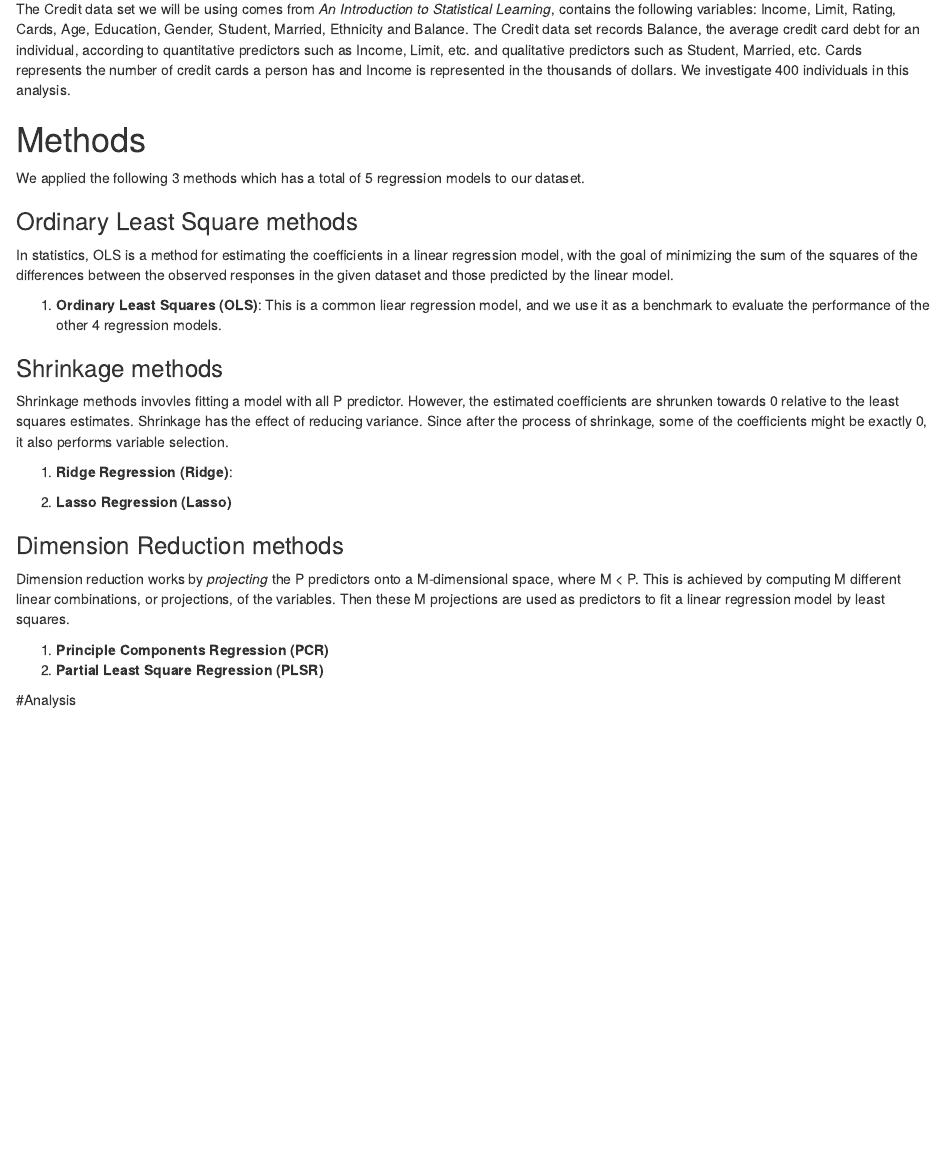
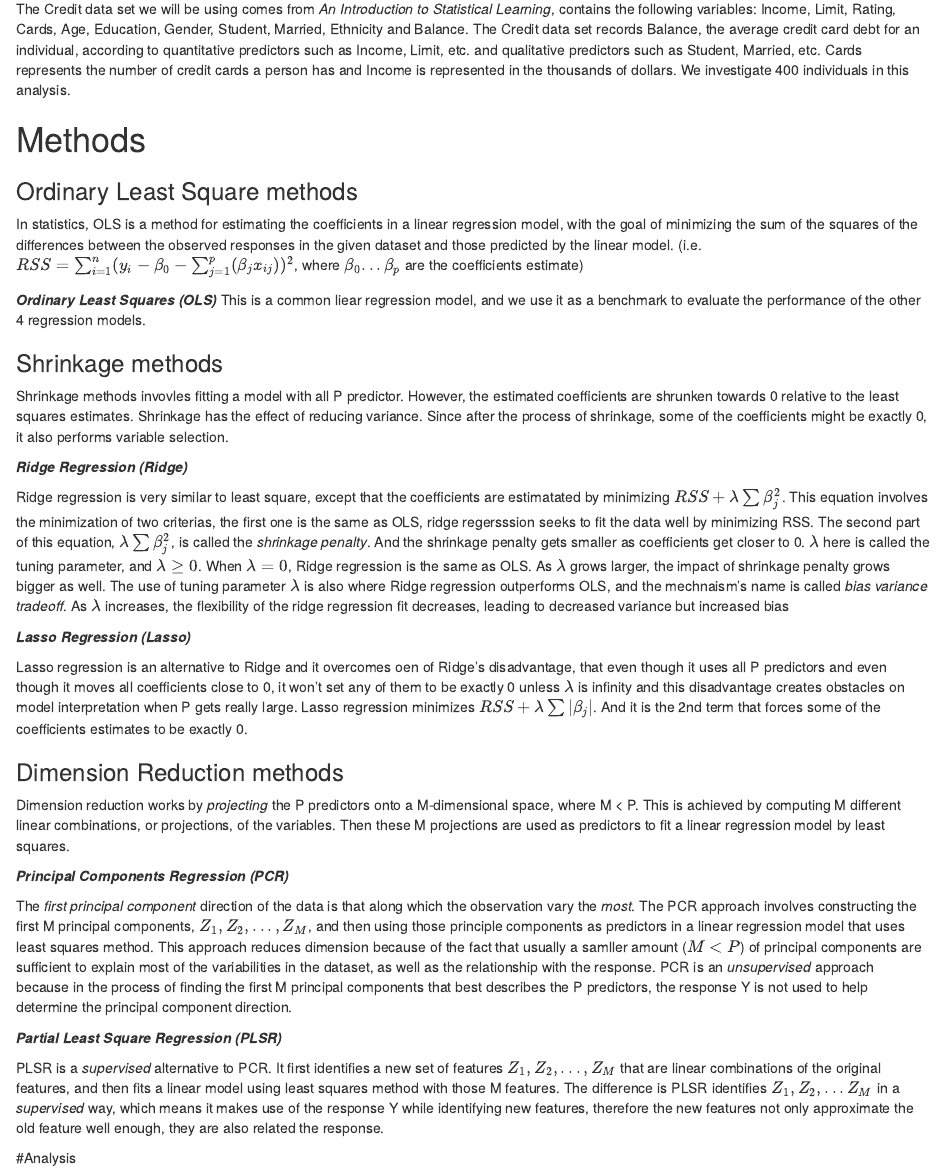
Before and after one commit to DrakeW/Stat159-Project-2, an R Markdown document (report/report.Rmd): the page in a window 1100 px wide, from 360 px down. Rendered offline with R 4.5, knitr and Pandoc, with nearby package versions.

Commit message:
added method part of report

```diff
--- a/report/report.Rmd
+++ b/report/report.Rmd
@@ -11,28 +11,39 @@ The Credit data set we will be using comes from *An Introduction to Statistical
 
 # Methods
 
-We applied the following 3 methods which has a total of 5 regression models to our dataset.
-
 ### Ordinary Least Square methods
 
-In statistics, OLS is a method for estimating the coefficients in a linear regression model, with the goal of minimizing the sum of the squares of the differences between the observed responses in the given dataset and those predicted by the linear model.
+In statistics, OLS is a method for estimating the coefficients in a linear regression model, with the goal of minimizing the sum of the squares of the differences between the observed responses in the given dataset and those predicted by the linear model. (i.e.  $RSS = \sum_{i=1}^n(y_i - \beta_0 - \sum_{j=1}^p(\beta_{j}x_{ij}))^2$, where $\beta_0 ... \beta_p$ are the coefficients estimate)
 
-1. **Ordinary Least Squares (OLS)**: This is a common liear regression model, and we use it as a benchmark to evaluate the performance of the other 4 regression models.
+**_Ordinary Least Squares (OLS)_**
+This is a common liear regression model, and we use it as a benchmark to evaluate the performance of the other 4 regression models.
 
 ### Shrinkage methods
 
 Shrinkage methods invovles fitting a model with all P predictor. However, the estimated coefficients are shrunken towards 0 relative to the least squares estimates. Shrinkage has the effect of reducing variance. Since after the process of shrinkage, some of the coefficients might be exactly 0, it also performs variable selection.
 
-1. **Ridge Regression (Ridge)**:
+**_Ridge Regression (Ridge)_**
 
-2. **Lasso Regression (Lasso)**
+Ridge regression is very similar to least square, except that the coefficients are estimatated by minimizing $RSS + \lambda \sum \beta_j^2$. This equation involves the minimization of two criterias, the first one is the same as OLS, ridge regersssion seeks to fit the data well by minimizing RSS. The second part of this equation, $\lambda \sum \beta_j^2$, is called the _shrinkage penalty_. And the shrinkage penalty gets smaller as coefficients get closer to 0. $\lambda$ here is called the tuning parameter, and $\lambda \geq 0$. When $\lambda = 0$, Ridge regression is the same as OLS. As $\lambda$ grows larger, the impact of shrinkage penalty grows bigger as well. The use of tuning parameter $\lambda$ is also where Ridge regression outperforms OLS, and the mechnaism's name is called _bias variance tradeoff_. As $\lambda$ increases, the flexibility of the ridge regression fit decreases, leading to decreased variance but increased bias
+
+**_Lasso Regression (Lasso)_**
+
+Lasso regression is an alternative to Ridge and it overcomes oen of Ridge's disadvantage, that even though it uses all P predictors and even though it moves all coefficients close to 0, it won't set any of them to be exactly 0 unless $\lambda$ is infinity and this disadvantage creates obstacles on model interpretation when P gets really large. Lasso regression minimizes $RSS + \lambda \sum |{\beta_j}|$. And it is the 2nd term that forces some of the coefficients estimates to be exactly 0.
 
 ### Dimension Reduction methods
 
 Dimension reduction works by _projecting_ the P predictors onto a M-dimensional space, where M < P. This is achieved by computing M different linear combinations, or projections, of the variables. Then these M projections are used as predictors to fit a linear regression model by least squares.
 
-1. **Principle Components Regression (PCR)**
-2. **Partial Least Square Regression (PLSR)**
+**_Principal Components Regression (PCR)_**
+
+The _first principal component_ direction of the data is that along which the observation vary the _most_. The PCR approach involves constructing the first M principal components, $Z_1, Z_2,...,Z_M$, and then using those principle components as predictors in a linear regression model that uses least squares method. This approach reduces dimension because of the fact that usually a samller amount ($M < P$) of principal components are sufficient to explain most of the variabilities in the dataset, as well as the relationship with the response. PCR is an _unsupervised_ approach because in the process of finding the first M principal components that best describes the P predictors, the response Y is not used to help determine the principal component direction.
+
+**_Partial Least Square Regression (PLSR)_**
+
+PLSR is a _supervised_ alternative to PCR. It first identifies a new set of features $Z_1, Z_2,...,Z_M$ that are linear combinations of the original features, and then fits a linear model using least squares method with those M features. The difference is PLSR identifies $Z_1, Z_2,...Z_M$ in a _supervised_ way, which means it makes use of the response Y while identifying new features, therefore the new features not only approximate the old feature well enough, they are also related the response.
+
+
+
 
 #Analysis
 
```
Also changed, not shown: report/sections/03-methods.Rmd (+16 -8 lines), report/report.pdf.
